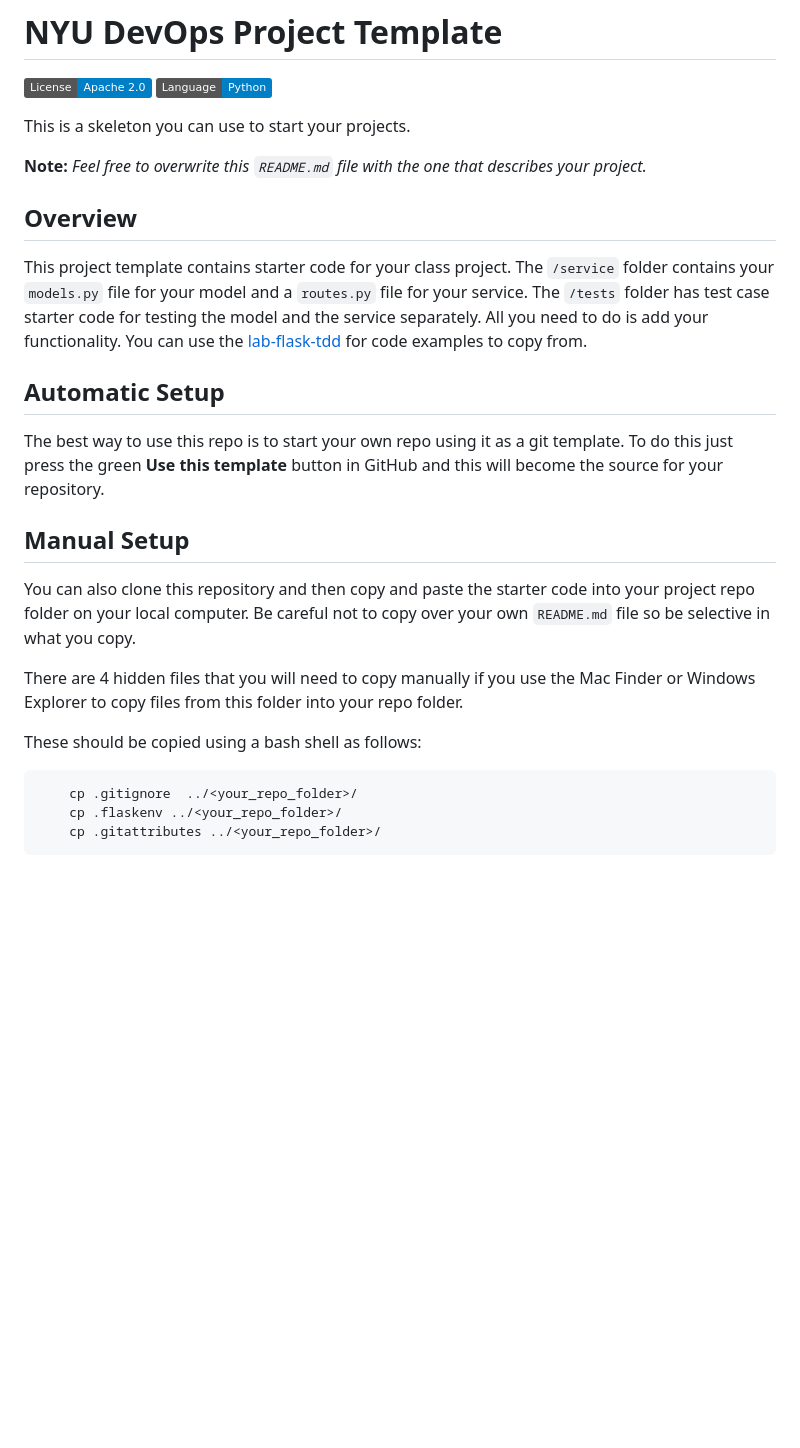
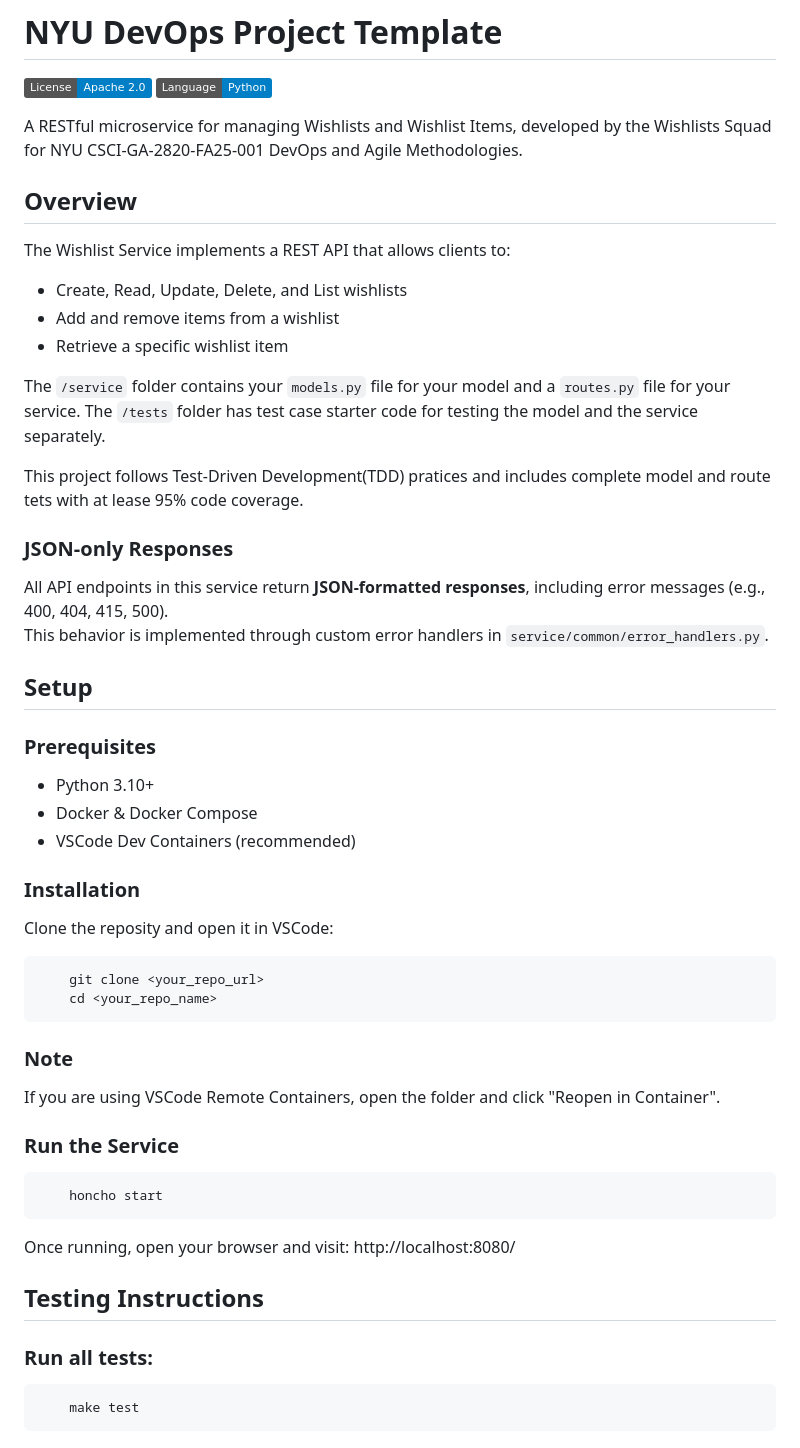
Before and after one commit to CSCI-GA-2820-FA25-001/wishlists, a Markdown page: README.md, the part around one of its changes. Rendered like a GitHub page; badges without logos; blank space fills up the shorter version.

````diff
--- a/README.md
+++ b/README.md
@@ -3,28 +3,52 @@
 [![License](https://img.shields.io/badge/License-Apache_2.0-blue.svg)](https://opensource.org/licenses/Apache-2.0)
 [![Python](https://img.shields.io/badge/Language-Python-blue.svg)](https://python.org/)
 
-This is a skeleton you can use to start your projects.
-
-**Note:** _Feel free to overwrite this `README.md` file with the one that describes your project._
+A RESTful microservice for managing Wishlists and Wishlist Items, developed by the Wishlists Squad for NYU CSCI-GA-2820-FA25-001 DevOps and Agile Methodologies.
 
 ## Overview
 
-This project template contains starter code for your class project. The `/service` folder contains your `models.py` file for your model and a `routes.py` file for your service. The `/tests` folder has test case starter code for testing the model and the service separately. All you need to do is add your functionality. You can use the [lab-flask-tdd](https://github.com/nyu-devops/lab-flask-tdd) for code examples to copy from.
+The Wishlist Service implements a REST API that allows clients to:
+- Create, Read, Update, Delete, and List wishlists
+- Add and remove items from a wishlist
+- Retrieve a specific wishlist item
 
-## Automatic Setup
+The `/service` folder contains your `models.py` file for your model and a `routes.py` file for your service. The `/tests` folder has test case starter code for testing the model and the service separately.
 
-The best way to use this repo is to start your own repo using it as a git template. To do this just press the green **Use this template** button in GitHub and this will become the source for your repository.
+This project follows Test-Driven Development(TDD) pratices and includes complete model and route tets with at lease 95% code coverage.
 
-## Manual Setup
+### JSON-only Responses
+All API endpoints in this service return **JSON-formatted responses**, including error messages (e.g., 400, 404, 415, 500).
+This behavior is implemented through custom error handlers in `service/common/error_handlers.py`.
 
-You can also clone this repository and then copy and paste the starter code into your project repo folder on your local computer. Be careful not to copy over your own `README.md` file so be selective in what you copy.
 
-There are 4 hidden files that you will need to copy manually if you use the Mac Finder or Windows Explorer to copy files from this folder into your repo folder.
+## Setup
 
-These should be copied using a bash shell as follows:
+### Prerequisites
+- Python 3.10+
+- Docker & Docker Compose
+- VSCode Dev Containers (recommended)
 
+### Installation
+
+Clone the reposity and open it in VSCode:
 ```bash
-    cp .gitignore  ../<your_repo_folder>/
-    cp .flaskenv ../<your_repo_folder>/
-    cp .gitattributes ../<your_repo_folder>/
+    git clone <your_repo_url>
+    cd <your_repo_name>
 ```
+### Note
+If you are using VSCode Remote Containers, open the folder and click "Reopen in Container".
+
+### Run the Service
+```bash
+    honcho start
+```
+Once running, open your browser and visit:
+http://localhost:8080/
+
+## Testing Instructions
+
+### Run all tests:
+```bash
+    make test
+```
+
````
Also changed, not shown: other parts of README.md (+43 -0 lines).
